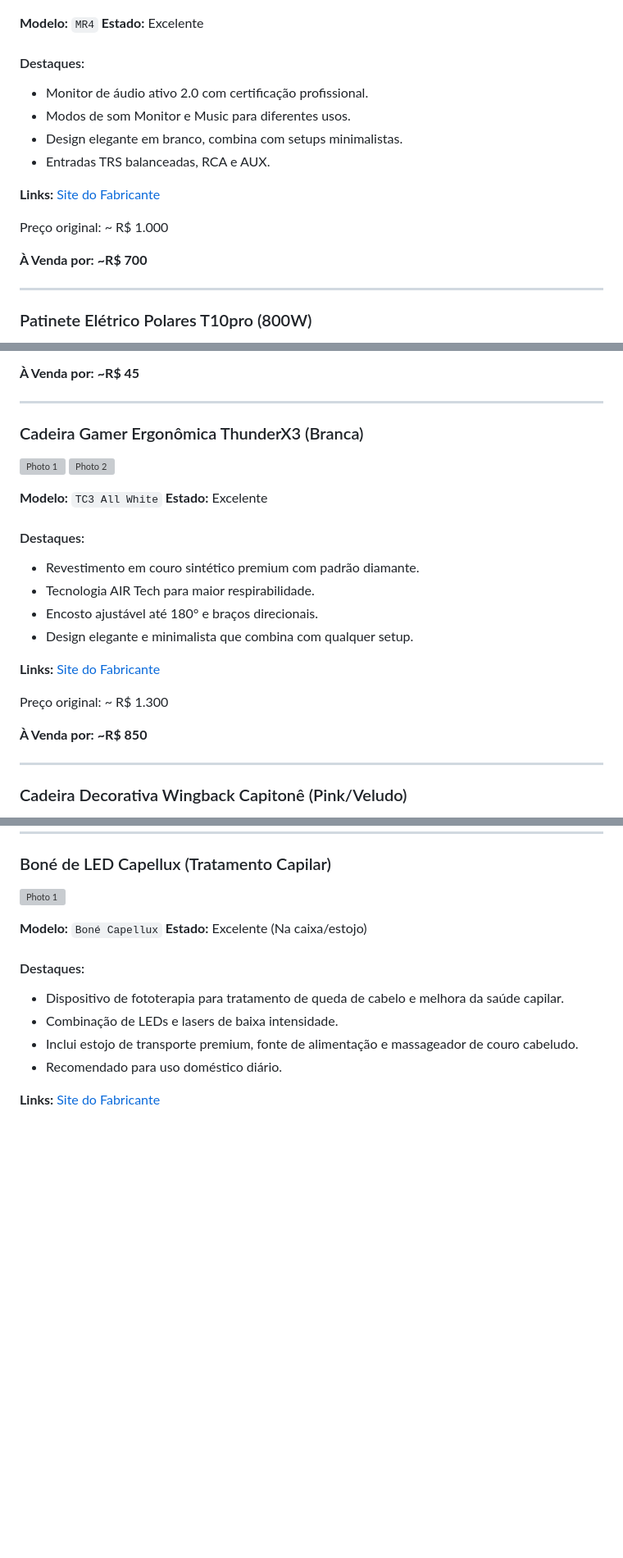
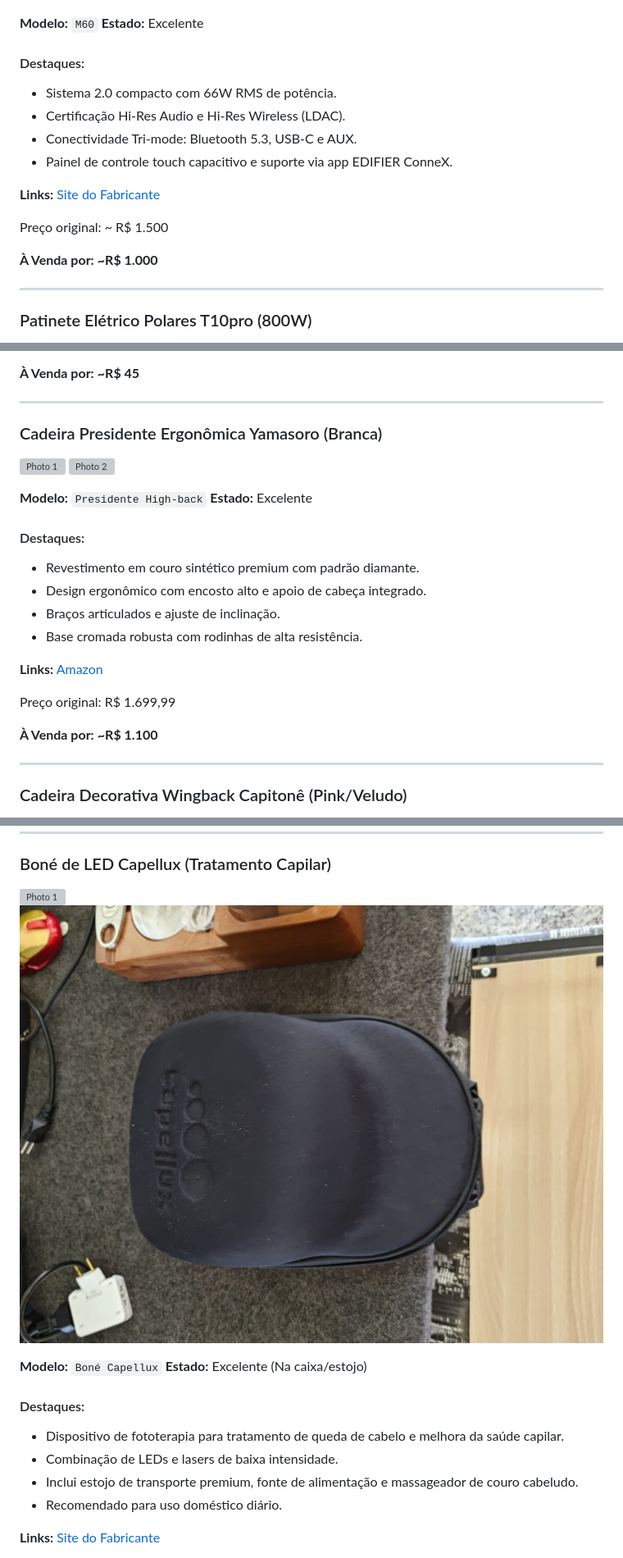
Before and after one commit to devazuka/bazar, a Markdown page: LISTING.md, 3 parts joined by grey strips. Shown: that part at 82% size. Rendered like a GitHub page; pictures changed too: photos/P_20260108_104535.jpg (added); blank space fills up the shorter version; grey boxes are pictures that could not be loaded.

```diff
--- a/LISTING.md
+++ b/LISTING.md
@@ -31,12 +31,12 @@ Preço original: ~ R$ 850
 ![Photo 1](./photos/P_20260106_143939.jpg)
 ![Photo 2](./photos/P_20260106_144016.jpg)
 
-**Modelo:** `MR4`
+**Modelo:** `M60`
 **Estado:** Excelente
 
 #### Destaques:
-  - Monitor de áudio ativo 2.0 com certificação profissional.
-  - Modos de som Monitor e Music para diferentes usos.
-  - Design elegante em branco, combina com setups minimalistas.
-  - Entradas TRS balanceadas, RCA e AUX.
+  - Sistema 2.0 compacto com 66W RMS de potência.
+  - Certificação Hi-Res Audio e Hi-Res Wireless (LDAC).
+  - Conectividade Tri-mode: Bluetooth 5.3, USB-C e AUX.
+  - Painel de controle touch capacitivo e suporte via app EDIFIER ConneX.
 
@@ -44,7 +44,7 @@ Preço original: ~ R$ 850
 
-Preço original: ~ R$ 1.000
+Preço original: ~ R$ 1.500
 
-**À Venda por:** **~R$ 700**
+**À Venda por:** **~R$ 1.000**
 
 ---
 
@@ -208,24 +208,24 @@ Preço original: ~ R$ 80
 
 ---
 
-### Cadeira Gamer Ergonômica ThunderX3 (Branca)
+### Cadeira Presidente Ergonômica Yamasoro (Branca)
 ![Photo 1](./photos/P_20260106_162139.jpg)
 ![Photo 2](./photos/P_20260106_162200.jpg)
 
-**Modelo:** `TC3 All White`
+**Modelo:** `Presidente High-back`
 **Estado:** Excelente
 
 #### Destaques:
   - Revestimento em couro sintético premium com padrão diamante.
-  - Tecnologia AIR Tech para maior respirabilidade.
-  - Encosto ajustável até 180° e braços direcionais.
-  - Design elegante e minimalista que combina com qualquer setup.
+  - Design ergonômico com encosto alto e apoio de cabeça integrado.
+  - Braços articulados e ajuste de inclinação.
+  - Base cromada robusta com rodinhas de alta resistência.
 
-**Links:** [Site do Fabricante](https://thunderx3.com/product/tc3/)
+**Links:** [Amazon](https://www.amazon.com.br/dp/B0D1CCKQX3)
 
-Preço original: ~ R$ 1.300
+Preço original: R$ 1.699,99
 
-**À Venda por:** **~R$ 850**
+**À Venda por:** **~R$ 1.100**
 
 ---
 
@@ -815,6 +815,7 @@ Preço original: ~ R$ 1.800
 
 ### Boné de LED Capellux (Tratamento Capilar)
 ![Photo 1](./photos/P_20260108_104530.jpg)
+![Photo 2](./photos/P_20260108_104535.jpg)
 
 **Modelo:** `Boné Capellux`
 **Estado:** Excelente (Na caixa/estojo)
```
Also changed, not shown: other parts of LISTING.md (+2 -2 lines), PROMPT_ADD_ITEM.md (+6 -5 lines), 1 other file.
